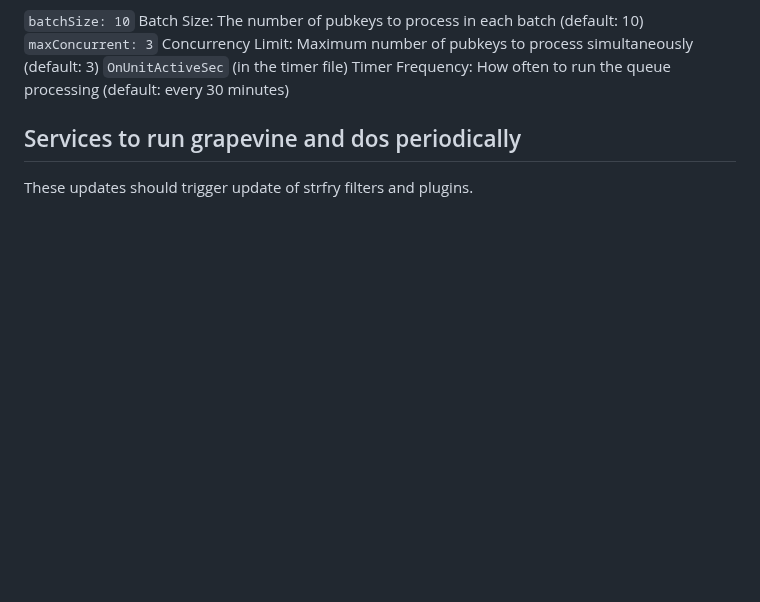
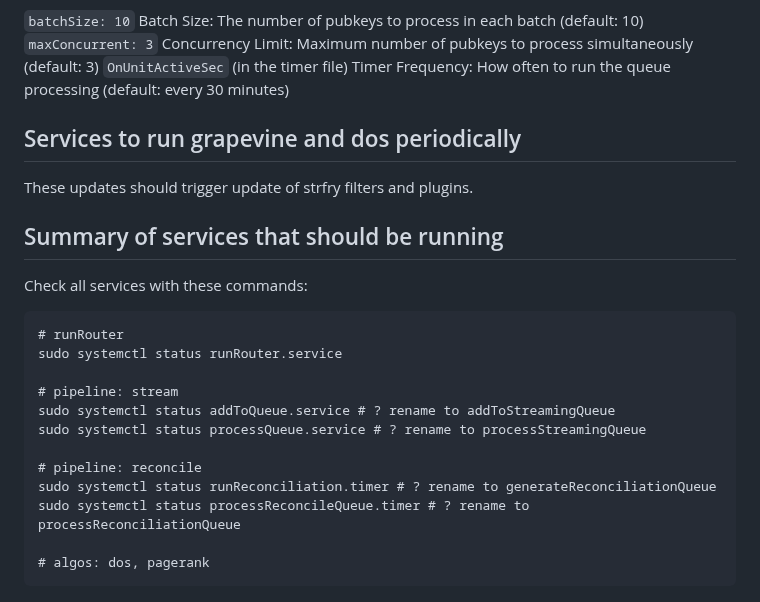
Before and after one commit to Pretty-Good-Freedom-Tech/hasenpfeffr-prepackaged, a Markdown page: docs/DEPLOYMENT.md, the part around the change. Drawn GitHub-style; blank space fills up the shorter version.

````diff
--- a/docs/DEPLOYMENT.md
+++ b/docs/DEPLOYMENT.md
@@ -373,3 +373,22 @@ Parameters:
 ## Services to run grapevine and dos periodically
 
 These updates should trigger update of strfry filters and plugins.
+
+## Summary of services that should be running
+
+Check all services with these commands:
+
+```
+# runRouter
+sudo systemctl status runRouter.service
+
+# pipeline: stream
+sudo systemctl status addToQueue.service # ? rename to addToStreamingQueue
+sudo systemctl status processQueue.service # ? rename to processStreamingQueue
+
+# pipeline: reconcile
+sudo systemctl status runReconciliation.timer # ? rename to generateReconciliationQueue
+sudo systemctl status processReconcileQueue.timer # ? rename to processReconciliationQueue
+
+# algos: dos, pagerank
+```
````
